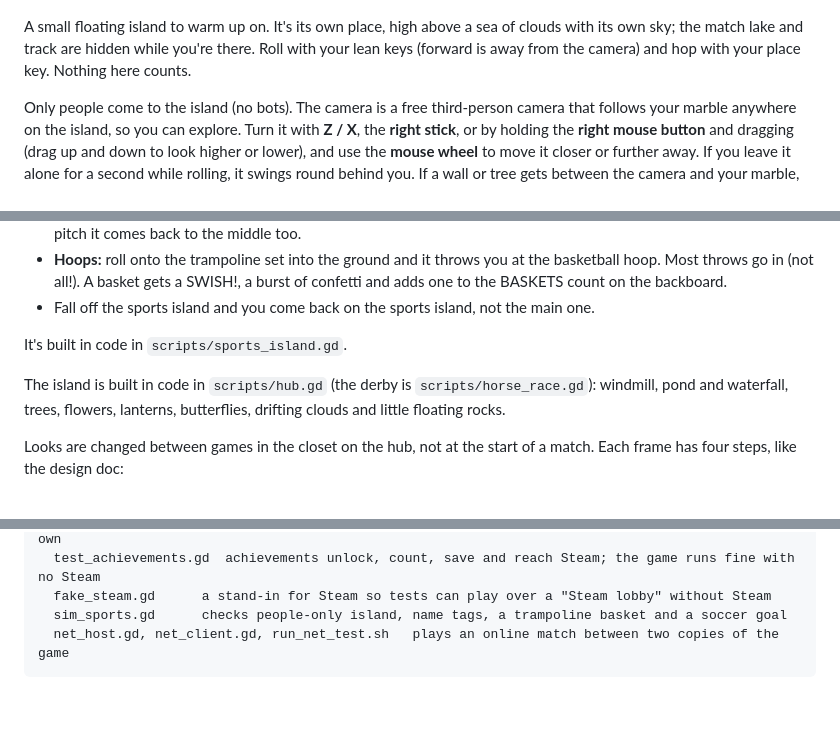
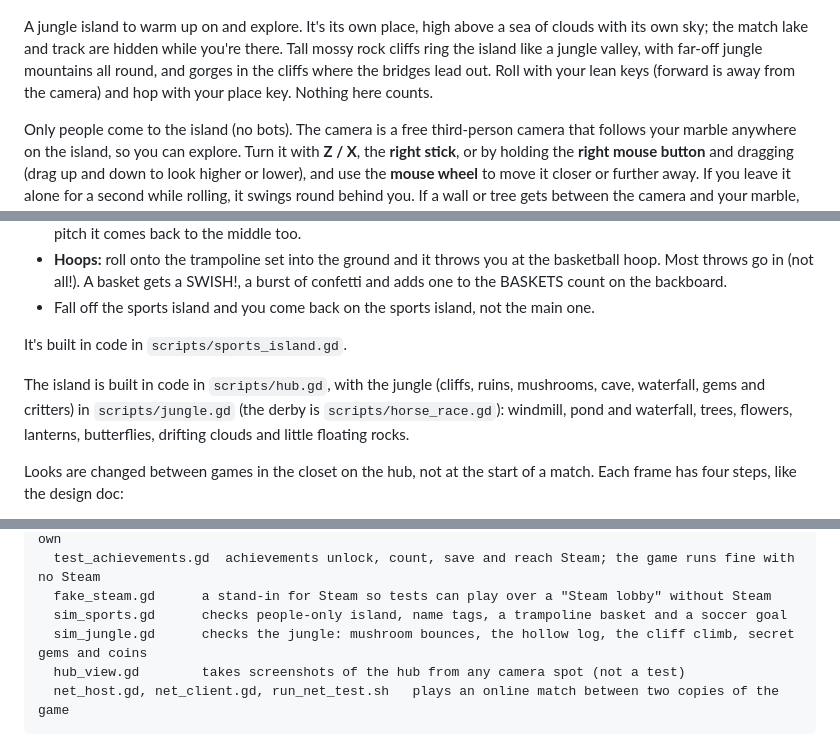
Before and after one commit to 2kyle/MARBLES, a Markdown page: README.md, 3 parts joined by grey strips. GitHub-like rendering; blank space fills up the shorter version.

````diff
--- a/README.md
+++ b/README.md
@@ -37,7 +37,7 @@ The pictures are drawn in code in `scripts/how_to_play.gd`, and the words and bu
 
 ![The hub](docs/hub.png)
 
-A small floating island to warm up on. It's its own place, high above a sea of clouds with its own sky; the match lake and track are hidden while you're there. Roll with your lean keys (forward is away from the camera) and hop with your place key. Nothing here counts.
+A jungle island to warm up on and explore. It's its own place, high above a sea of clouds with its own sky; the match lake and track are hidden while you're there. Tall mossy rock cliffs ring the island like a jungle valley, with far-off jungle mountains all round, and gorges in the cliffs where the bridges lead out. Roll with your lean keys (forward is away from the camera) and hop with your place key. Nothing here counts.
 
 Only people come to the island (no bots). The camera is a free third-person camera that follows your marble anywhere on the island, so you can explore. Turn it with **Z / X**, the **right stick**, or by holding the **right mouse button** and dragging (drag up and down to look higher or lower), and use the **mouse wheel** to move it closer or further away. If you leave it alone for a second while rolling, it swings round behind you. If a wall or tree gets between the camera and your marble, the camera moves in front of it. With two or more players on one screen, it follows the middle of the group and pulls back to keep everyone in view.
 
@@ -82,7 +86,7 @@ Built in code in `scripts/casino/casino_island.gd`, with blackjack in `scripts/c
 
 It's built in code in `scripts/sports_island.gd`.
 
-The island is built in code in `scripts/hub.gd` (the derby is `scripts/horse_race.gd`): windmill, pond and waterfall, trees, flowers, lanterns, butterflies, drifting clouds and little floating rocks.
+The island is built in code in `scripts/hub.gd`, with the jungle (cliffs, ruins, mushrooms, cave, waterfall, gems and critters) in `scripts/jungle.gd` (the derby is `scripts/horse_race.gd`): windmill, pond and waterfall, trees, flowers, lanterns, butterflies, drifting clouds and little floating rocks.
 
 
 Looks are changed between games in the closet on the hub, not at the start of a match. Each frame has four steps, like the design doc:
@@ -437,6 +442,8 @@ tests/
   test_achievements.gd  achievements unlock, count, save and reach Steam; the game runs fine with no Steam
   fake_steam.gd      a stand-in for Steam so tests can play over a "Steam lobby" without Steam
   sim_sports.gd      checks people-only island, name tags, a trampoline basket and a soccer goal
+  sim_jungle.gd      checks the jungle: mushroom bounces, the hollow log, the cliff climb, secret gems and coins
+  hub_view.gd        takes screenshots of the hub from any camera spot (not a test)
   net_host.gd, net_client.gd, run_net_test.sh   plays an online match between two copies of the game
 ```
 
````
Also changed, not shown: other parts of README.md (+8 -2 lines), BACKLOG.md (+3 -0 lines), docs/jungle.png (added), 16 other files.
